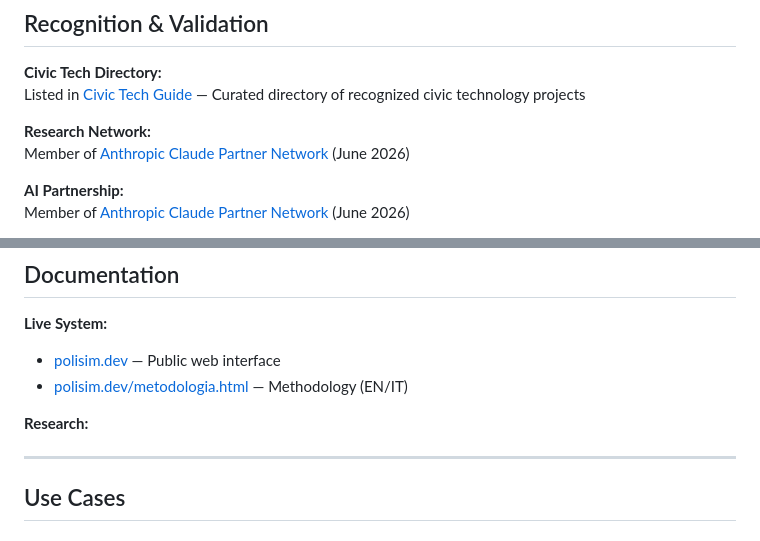
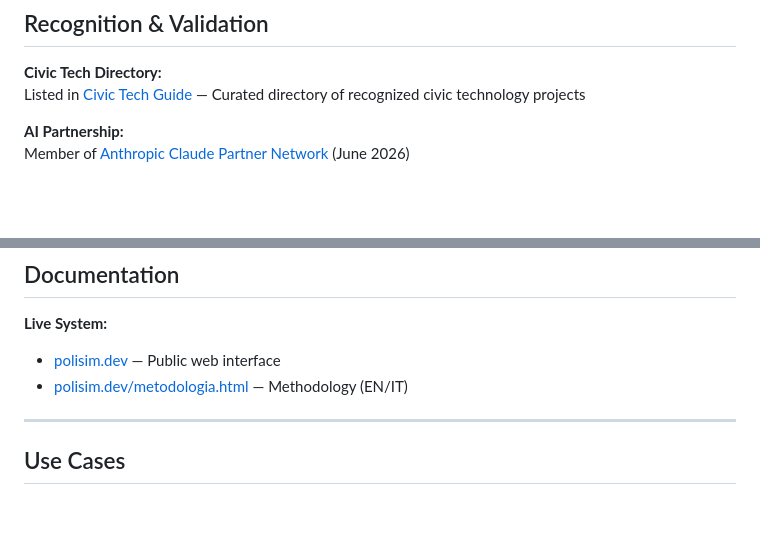
Before and after one commit to AlCap27/polisim, a Markdown page: README.md, 2 parts joined by grey strips. Rendered like a GitHub page; blank space fills up the shorter version.

```diff
--- a/README.md
+++ b/README.md
@@ -88,9 +88,6 @@ Four methodological caveats published openly:
 
 **Civic Tech Directory:**
 Listed in [Civic Tech Guide](https://civictech.guide) — Curated directory of recognized civic technology projects
-
-**Research Network:**
-Member of [Anthropic Claude Partner Network](https://anthropic.com/partners) (June 2026)
 
 **AI Partnership:**
 Member of [Anthropic Claude Partner Network](https://anthropic.com/partners) (June 2026)
@@ -235,8 +232,6 @@ Full retraining documentation will be included in the Q3 2026 release.
 - [polisim.dev](https://polisim.dev) — Public web interface
 - [polisim.dev/metodologia.html](https://polisim.dev/metodologia.html) — Methodology (EN/IT)
 
-**Research:**
-
 ---
 
 ## Use Cases
```
